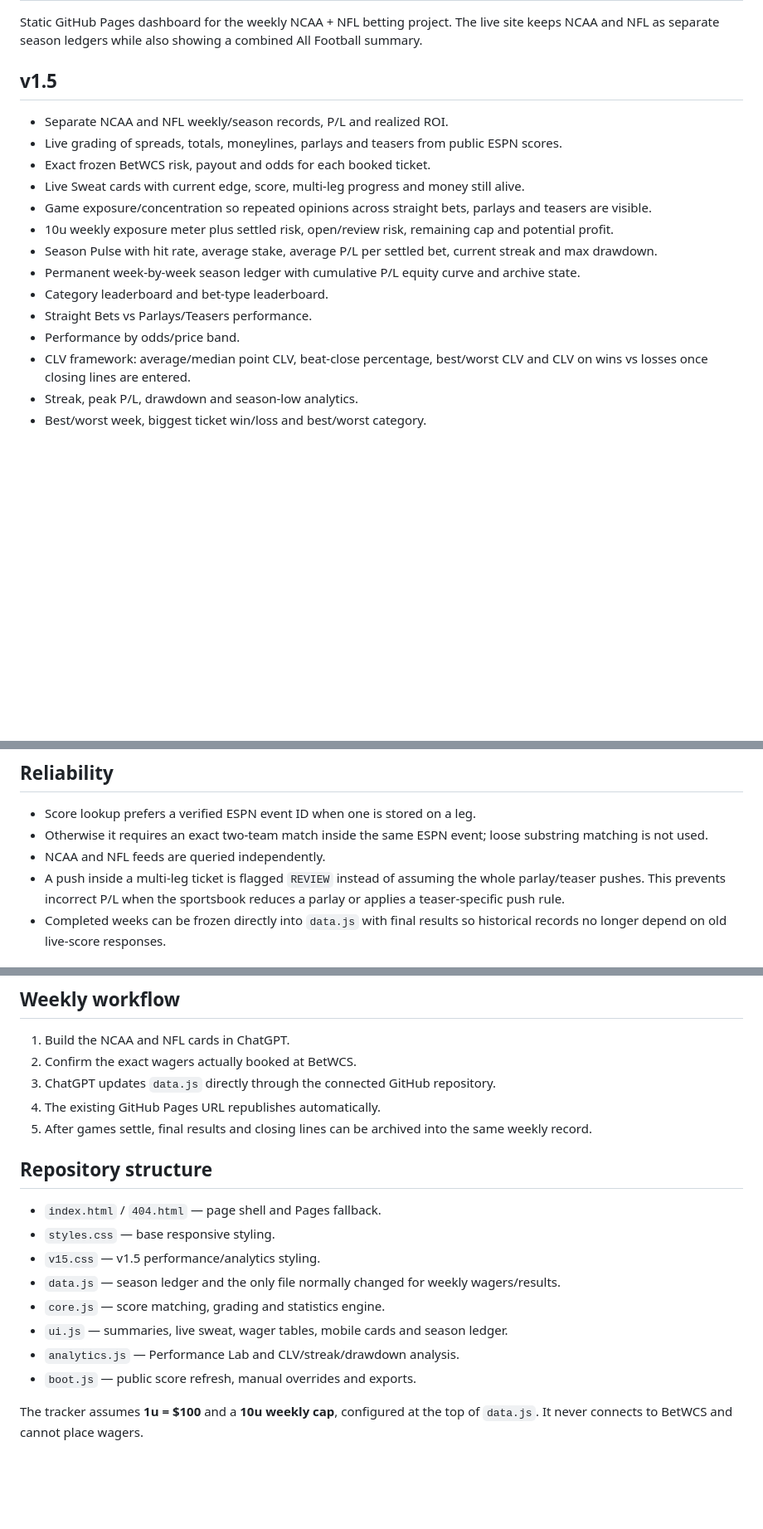
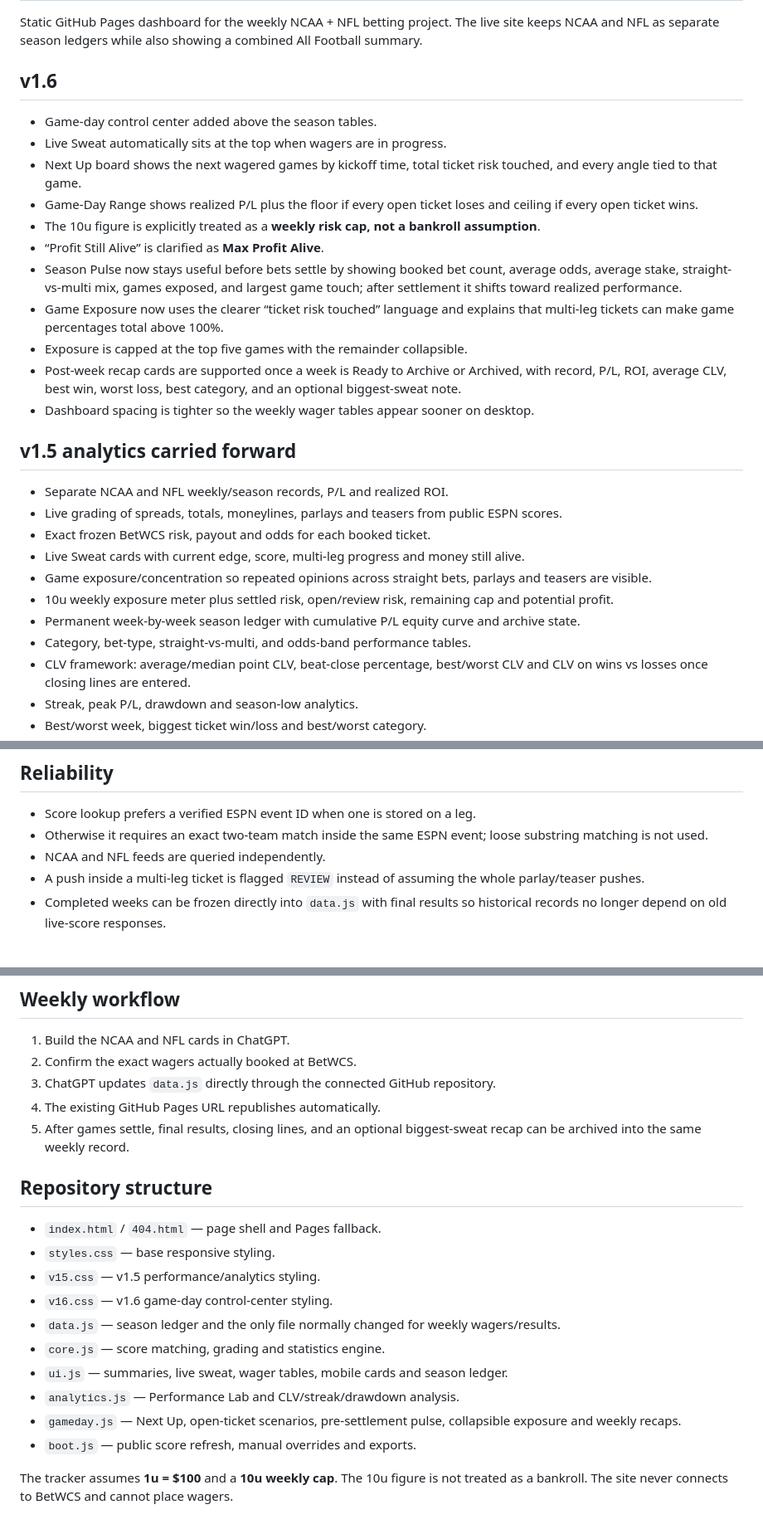
Before and after one commit to MiscExpFFL/football-betting-tracker, a Markdown page: README.md, 3 parts joined by grey strips. Shown at 83% size. Drawn GitHub-style; blank space fills up the shorter version.

Commit message:
Document v1.6 game-day controls

```diff
--- a/README.md
+++ b/README.md
@@ -2,18 +2,28 @@
 
 Static GitHub Pages dashboard for the weekly NCAA + NFL betting project. The live site keeps NCAA and NFL as separate season ledgers while also showing a combined All Football summary.
 
-## v1.5
+## v1.6
+- Game-day control center added above the season tables.
+- Live Sweat automatically sits at the top when wagers are in progress.
+- Next Up board shows the next wagered games by kickoff time, total ticket risk touched, and every angle tied to that game.
+- Game-Day Range shows realized P/L plus the floor if every open ticket loses and ceiling if every open ticket wins.
+- The 10u figure is explicitly treated as a **weekly risk cap, not a bankroll assumption**.
+- “Profit Still Alive” is clarified as **Max Profit Alive**.
+- Season Pulse now stays useful before bets settle by showing booked bet count, average odds, average stake, straight-vs-multi mix, games exposed, and largest game touch; after settlement it shifts toward realized performance.
+- Game Exposure now uses the clearer “ticket risk touched” language and explains that multi-leg tickets can make game percentages total above 100%.
+- Exposure is capped at the top five games with the remainder collapsible.
+- Post-week recap cards are supported once a week is Ready to Archive or Archived, with record, P/L, ROI, average CLV, best win, worst loss, best category, and an optional biggest-sweat note.
+- Dashboard spacing is tighter so the weekly wager tables appear sooner on desktop.
+
+## v1.5 analytics carried forward
 - Separate NCAA and NFL weekly/season records, P/L and realized ROI.
 - Live grading of spreads, totals, moneylines, parlays and teasers from public ESPN scores.
 - Exact frozen BetWCS risk, payout and odds for each booked ticket.
 - Live Sweat cards with current edge, score, multi-leg progress and money still alive.
 - Game exposure/concentration so repeated opinions across straight bets, parlays and teasers are visible.
 - 10u weekly exposure meter plus settled risk, open/review risk, remaining cap and potential profit.
-- Season Pulse with hit rate, average stake, average P/L per settled bet, current streak and max drawdown.
 - Permanent week-by-week season ledger with cumulative P/L equity curve and archive state.
-- Category leaderboard and bet-type leaderboard.
-- Straight Bets vs Parlays/Teasers performance.
-- Performance by odds/price band.
+- Category, bet-type, straight-vs-multi, and odds-band performance tables.
 - CLV framework: average/median point CLV, beat-close percentage, best/worst CLV and CLV on wins vs losses once closing lines are entered.
 - Streak, peak P/L, drawdown and season-low analytics.
 - Best/worst week, biggest ticket win/loss and best/worst category.
@@ -27,7 +37,7 @@ Static GitHub Pages dashboard for the weekly NCAA + NFL betting project. The liv
 - Score lookup prefers a verified ESPN event ID when one is stored on a leg.
 - Otherwise it requires an exact two-team match inside the same ESPN event; loose substring matching is not used.
 - NCAA and NFL feeds are queried independently.
-- A push inside a multi-leg ticket is flagged `REVIEW` instead of assuming the whole parlay/teaser pushes. This prevents incorrect P/L when the sportsbook reduces a parlay or applies a teaser-specific push rule.
+- A push inside a multi-leg ticket is flagged `REVIEW` instead of assuming the whole parlay/teaser pushes.
 - Completed weeks can be frozen directly into `data.js` with final results so historical records no longer depend on old live-score responses.
 
 ## Current seed
@@ -38,16 +48,18 @@ NCAA Week 1 contains the 12 confirmed booked BetWCS wagers for $612 / 6.12u tota
 2. Confirm the exact wagers actually booked at BetWCS.
 3. ChatGPT updates `data.js` directly through the connected GitHub repository.
 4. The existing GitHub Pages URL republishes automatically.
-5. After games settle, final results and closing lines can be archived into the same weekly record.
+5. After games settle, final results, closing lines, and an optional biggest-sweat recap can be archived into the same weekly record.
 
 ## Repository structure
 - `index.html` / `404.html` — page shell and Pages fallback.
 - `styles.css` — base responsive styling.
 - `v15.css` — v1.5 performance/analytics styling.
+- `v16.css` — v1.6 game-day control-center styling.
 - `data.js` — season ledger and the only file normally changed for weekly wagers/results.
 - `core.js` — score matching, grading and statistics engine.
 - `ui.js` — summaries, live sweat, wager tables, mobile cards and season ledger.
 - `analytics.js` — Performance Lab and CLV/streak/drawdown analysis.
+- `gameday.js` — Next Up, open-ticket scenarios, pre-settlement pulse, collapsible exposure and weekly recaps.
 - `boot.js` — public score refresh, manual overrides and exports.
 
-The tracker assumes **1u = $100** and a **10u weekly cap**, configured at the top of `data.js`. It never connects to BetWCS and cannot place wagers.
+The tracker assumes **1u = $100** and a **10u weekly cap**. The 10u figure is not treated as a bankroll. The site never connects to BetWCS and cannot place wagers.
```
